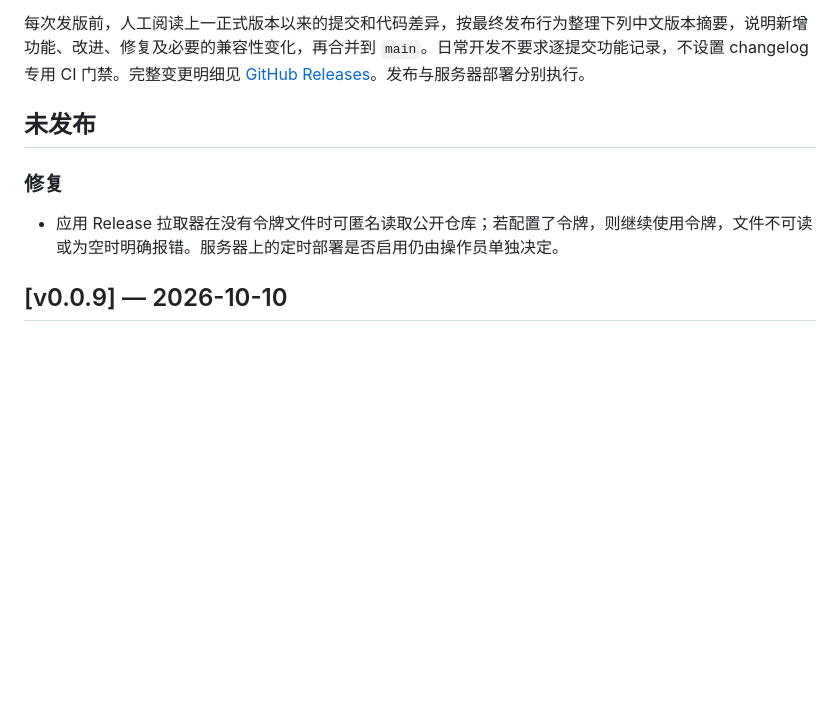
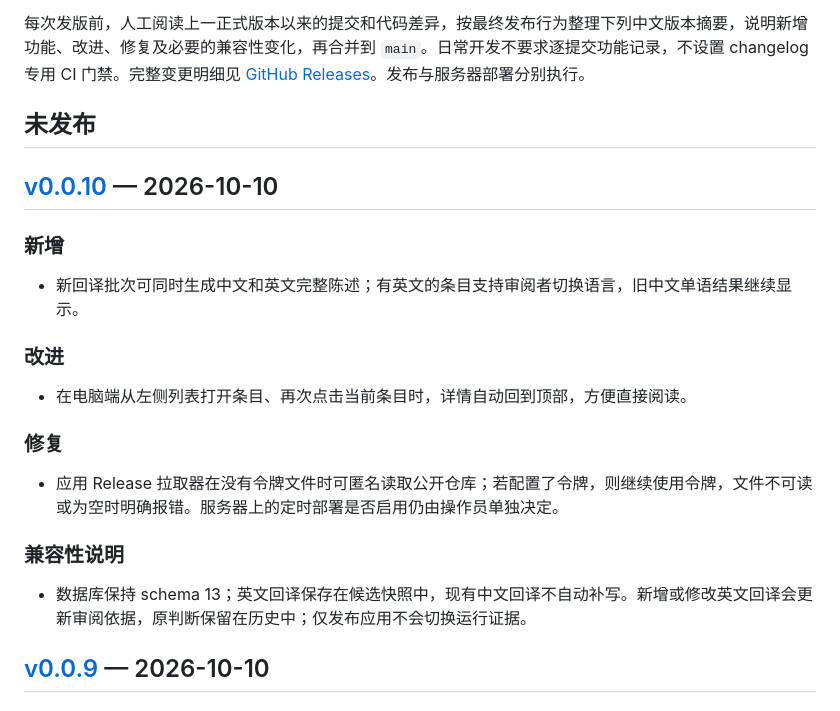
Before and after one commit to SII-MATH/Formaliscope, a Markdown page: CHANGELOG.md, the part around one of its changes. GitHub-like rendering; blank space fills up the shorter version.

Commit message:
Summarize v0.0.10 bilingual review release

```diff
--- a/CHANGELOG.md
+++ b/CHANGELOG.md
@@ -6,9 +6,23 @@
 
 ## 未发布
 
+## [v0.0.10] — 2026-10-10
+
+### 新增
+
+- 新回译批次可同时生成中文和英文完整陈述；有英文的条目支持审阅者切换语言，旧中文单语结果继续显示。
+
+### 改进
+
+- 在电脑端从左侧列表打开条目、再次点击当前条目时，详情自动回到顶部，方便直接阅读。
+
 ### 修复
 
 - 应用 Release 拉取器在没有令牌文件时可匿名读取公开仓库；若配置了令牌，则继续使用令牌，文件不可读或为空时明确报错。服务器上的定时部署是否启用仍由操作员单独决定。
+
+### 兼容性说明
+
+- 数据库保持 schema 13；英文回译保存在候选快照中，现有中文回译不自动补写。新增或修改英文回译会更新审阅依据，原判断保留在历史中；仅发布应用不会切换运行证据。
 
 ## [v0.0.9] — 2026-10-10
 
```
Also changed, not shown: other parts of CHANGELOG.md (+2 -0 lines).
